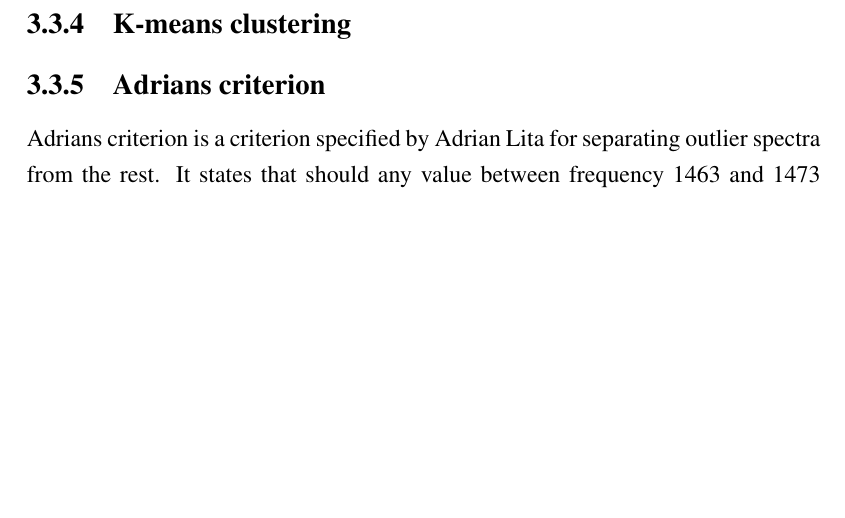
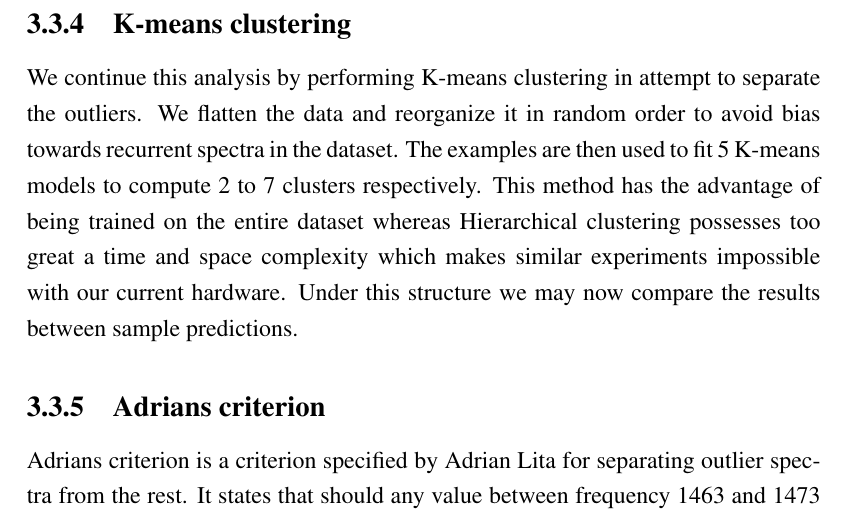
Before and after one commit to JoelSjoberg/MastersThesis, a LaTeX thesis (thesis.tex, which reads chapters/chapter3.tex): part of page 23 of 32 before the commit and part of page 23 of 33 after it, cut so that both start at the same text, the shorter picture padded with empty space. Compiled offline with pdfLaTeX.

Commit message:
11.03
PLEASE END, I JUST WANT TO BE FINISHED!!!

```diff
--- a/chapters/chapter3.tex
+++ b/chapters/chapter3.tex
@@ -102,10 +102,11 @@ Ward linkage merges clusters which posses minimal variance between their respect
 
 \subsection{K-means clustering}
 
+We continue this analysis by performing K-means clustering in attempt to separate the outliers. We flatten the data and reorganize it in random order to avoid bias towards recurrent spectra in the dataset. The examples are then used to fit 5 K-means models to compute 2 to 7 clusters respectively. This method has the advantage of being trained on the entire dataset whereas Hierarchical clustering possesses too great a time and space complexity which makes similar experiments impossible with our current hardware. Under this structure we may now compare the results between sample predictions.
 
 \subsection{Adrians criterion}
 
 Adrians criterion is a criterion specified by Adrian Lita for separating outlier spectra from the rest. It states that should any value between frequency $1463$ and $1473$ be below $5000$, then that spectrum is defined to be and outlier. Given that this criterion is defined by the provider, and the lack of consistency in the other methods explained in this section, we choose to discard outliers found by adrians criterion despite the criterion missing certain areas such as the upper part of sample HF-1293 which does satisfy the criterion, but is also confirmed to be plastic. Our hope is that the model will be able to ignore these and other potential outliers which escape Adrians criterion.
-
+\\
 
 Concluding this section we also perform clustering with the selected features gained from the beginning of this section \textbf{Reffer to appendix for this!}. Limiting the spectra to the features which best separate them into the 6 LGm-classes has advantage for this algorithm, many areas of outliers become easily spotted by allowing 2 clusters in many cases. Complete linkage gains the biggest advantage out of this method. None of the above mentioned configurations manage to capture the upper part of HF-1293, however, when the data is limited to the features selected, the area becomes visible to some extent. This suggests there are frequencies in the spectra which complicate the separation of outliers. While we see that the method clearly works in many cases, using all features proves to be troublesome for the majority of linkage criteria. Furthermore, the features are computed by means of separating the spectra into the 6 LGm-classes, they are not computed due to their efficiency for detecting legitimate spectra and outlier spectra. Following the removal of outlier spectra we decide to label each spectrum by a binary value, a spectrum is assigned true if it is legitimate and false if it is labeled an outlier by Adrians criterion. We then run feature selection once more, extracting the features which bets separate legitimate spectra from outliers. The features are displayed in Appendix \textbf{appendix:Features}.
```
Also changed, not shown: thesis.pdf, 4 other files.
